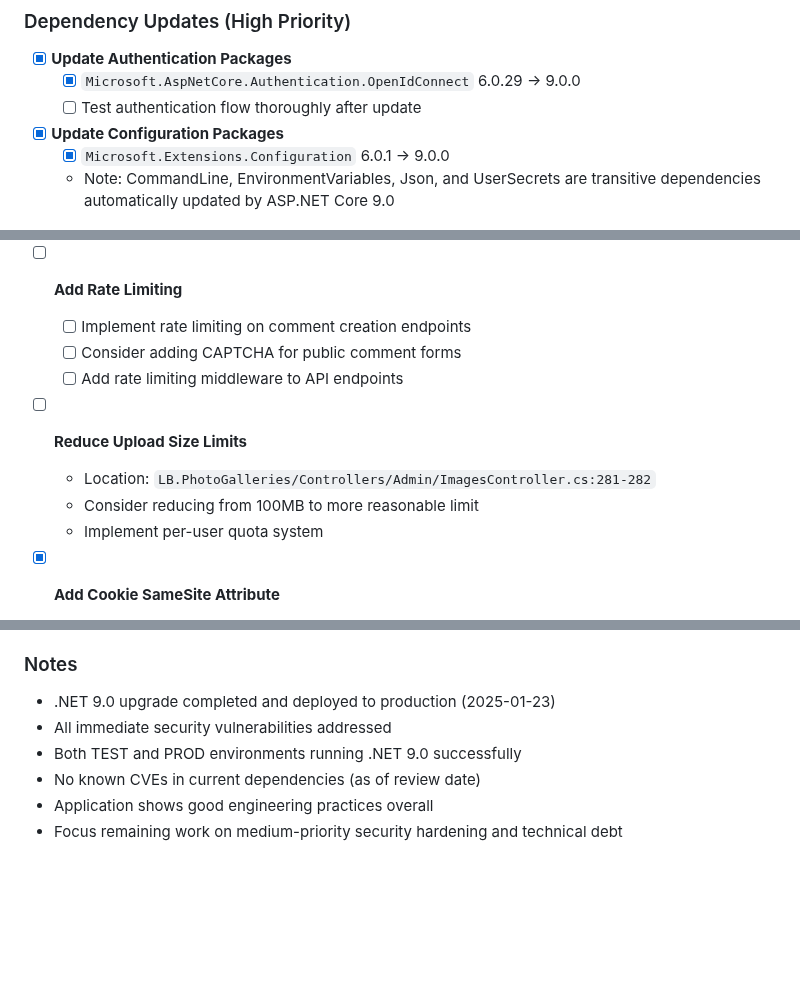
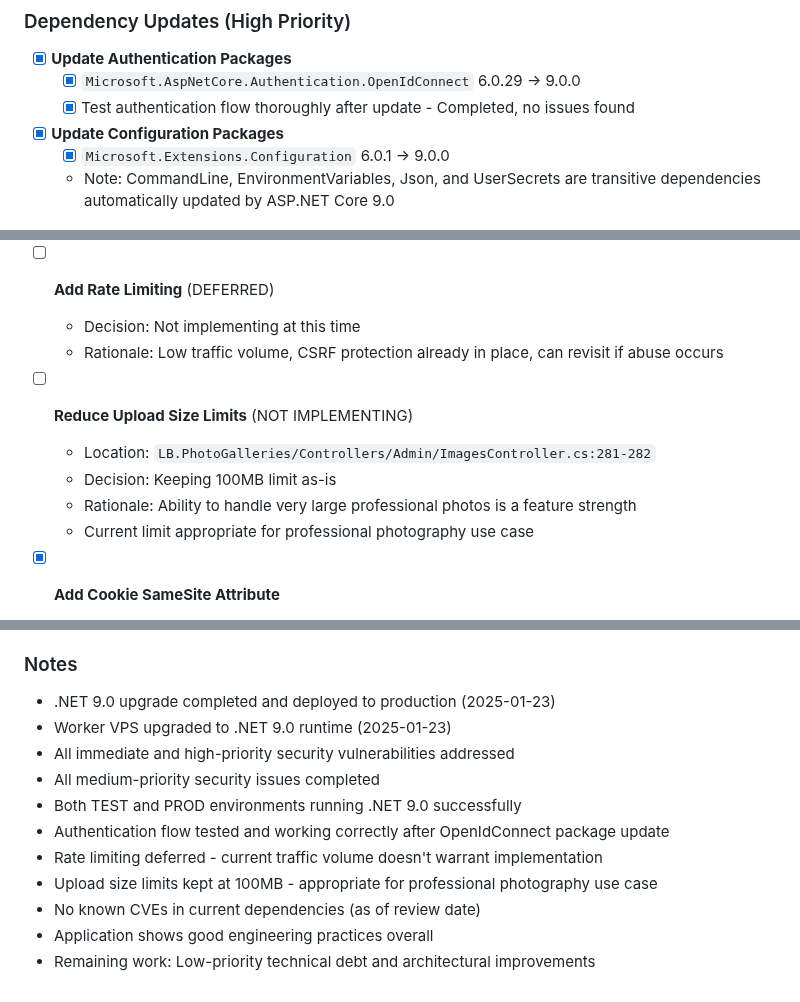
Before and after one commit to londonbikers/PhotoGalleries, a Markdown page: SECURITY-CHECKLIST.md, 3 parts joined by grey strips. GitHub-like rendering; blank space fills up the shorter version.

Commit message:
Complete security review and update checklist status
Marked all critical and high-priority security tasks as complete:
- Authentication testing completed successfully after package updates
- Documented decisions on rate limiting (deferred) and upload limits (keeping as-is)
- Updated notes to reflect current status and completion of security work

All immediate action and high-priority items are now complete.
All medium-priority security issues have been addressed.
Remaining work consists of low-priority technical debt and
architectural improvements.

🤖 Generated with [Claude Code](https://claude.com/claude-code)

Co-Authored-By: Claude <noreply@anthropic.com>

```diff
--- a/SECURITY-CHECKLIST.md
+++ b/SECURITY-CHECKLIST.md
@@ -61,7 +61,7 @@ This document tracks security issues, dependency updates, and technical improvem
 
 - [x] **Update Authentication Packages**
   - [x] `Microsoft.AspNetCore.Authentication.OpenIdConnect` 6.0.29 → 9.0.0
-  - [ ] Test authentication flow thoroughly after update
+  - [x] Test authentication flow thoroughly after update - Completed, no issues found
 
 - [x] **Update Configuration Packages**
   - [x] `Microsoft.Extensions.Configuration` 6.0.1 → 9.0.0
@@ -87,15 +87,15 @@ This document tracks security issues, dependency updates, and technical improvem
   - Added null checks for gallery and image
   - Prevents manipulation of request parameters to delete comments from unrelated images/galleries
 
-- [ ] **Add Rate Limiting**
-  - [ ] Implement rate limiting on comment creation endpoints
-  - [ ] Consider adding CAPTCHA for public comment forms
-  - [ ] Add rate limiting middleware to API endpoints
+- [ ] **Add Rate Limiting** (DEFERRED)
+  - Decision: Not implementing at this time
+  - Rationale: Low traffic volume, CSRF protection already in place, can revisit if abuse occurs
 
-- [ ] **Reduce Upload Size Limits**
+- [ ] **Reduce Upload Size Limits** (NOT IMPLEMENTING)
   - Location: `LB.PhotoGalleries/Controllers/Admin/ImagesController.cs:281-282`
-  - Consider reducing from 100MB to more reasonable limit
-  - Implement per-user quota system
+  - Decision: Keeping 100MB limit as-is
+  - Rationale: Ability to handle very large professional photos is a feature strength
+  - Current limit appropriate for professional photography use case
 
 - [x] **Add Cookie SameSite Attribute**
   - Location: `LB.PhotoGalleries/Startup.cs:40-46` and `LB.PhotoGalleries/Startup.cs:67-72`
@@ -230,8 +230,13 @@ This document tracks security issues, dependency updates, and technical improvem
 
 ### Notes
 - .NET 9.0 upgrade completed and deployed to production (2025-01-23)
-- All immediate security vulnerabilities addressed
+- Worker VPS upgraded to .NET 9.0 runtime (2025-01-23)
+- All immediate and high-priority security vulnerabilities addressed
+- All medium-priority security issues completed
 - Both TEST and PROD environments running .NET 9.0 successfully
+- Authentication flow tested and working correctly after OpenIdConnect package update
+- Rate limiting deferred - current traffic volume doesn't warrant implementation
+- Upload size limits kept at 100MB - appropriate for professional photography use case
 - No known CVEs in current dependencies (as of review date)
 - Application shows good engineering practices overall
-- Focus remaining work on medium-priority security hardening and technical debt
+- Remaining work: Low-priority technical debt and architectural improvements
```
